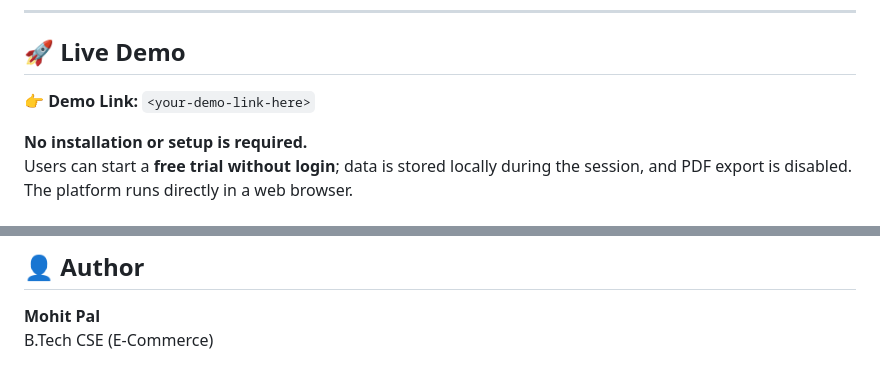
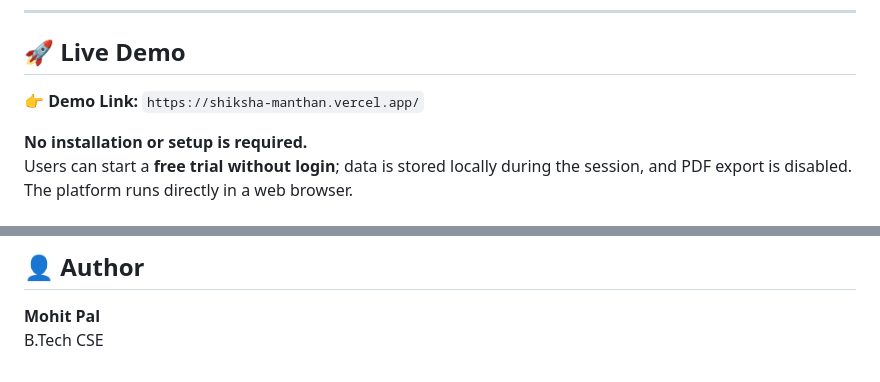
Before and after one commit to MohitPal2005/ShikshaManthan, a Markdown page: README.md, 2 parts joined by grey strips. Drawn GitHub-style.

```diff
--- a/README.md
+++ b/README.md
@@ -59,7 +59,7 @@ Logic Gates prevent skipping steps or creating misaligned designs. Real-time AI
 
 ## 🚀 Live Demo
 
-👉 **Demo Link:** `<your-demo-link-here>`
+👉 **Demo Link:** `https://shiksha-manthan.vercel.app/`
 
 **No installation or setup is required.**
 Users can start a **free trial without login**; data is stored locally during the session, and PDF export is disabled.
@@ -82,4 +82,4 @@ The platform runs directly in a web browser.
 ## 👤 Author
 
 **Mohit Pal**
-B.Tech CSE (E-Commerce)
+B.Tech CSE
```
